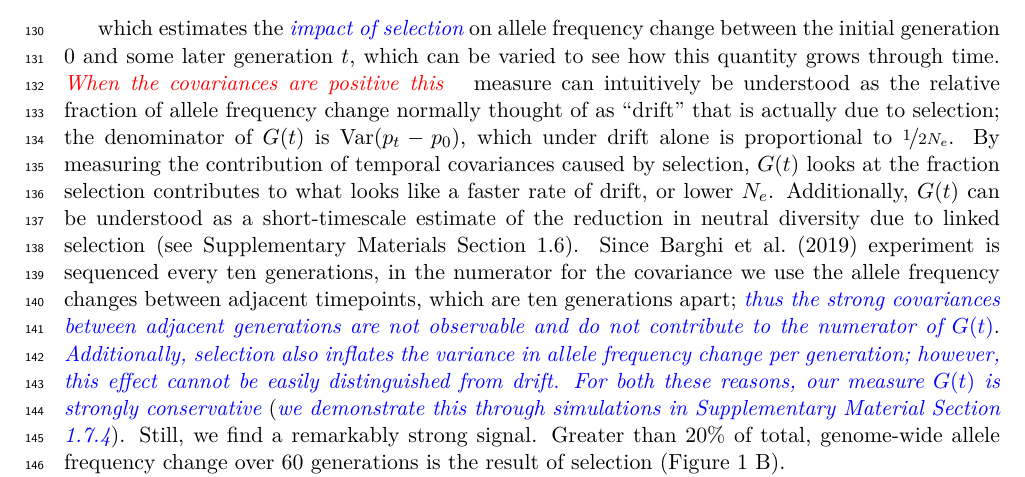
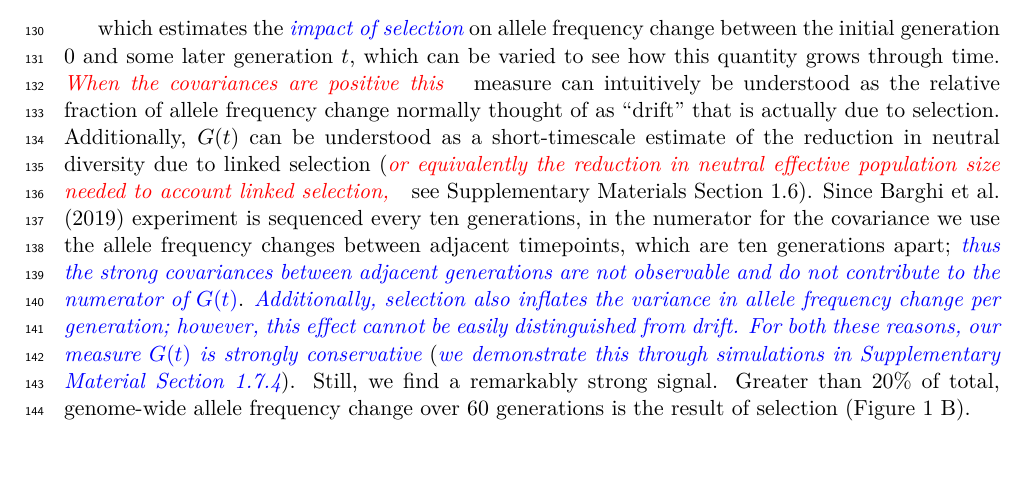
Before and after one commit to vsbuffalo/cvtk, a LaTeX paper (manuscript/manuscript.tex): part of page 5 of 52, cut so that both start at the same text. Compiled offline with XeLaTeX.

Commit message:
editing Ne section

```diff
--- a/manuscript/manuscript.tex
+++ b/manuscript/manuscript.tex
@@ -345,13 +345,16 @@ the initial generation $0$ and some later generation $t$, which can be varied
 to see how this quantity grows through time. \gc{When the covariances
   are positive this} measure can intuitively
   be understood as the relative fraction of allele frequency change normally
-  thought of as ``drift" that is actually due to selection; the denominator of
-  $G(t)$ is $\var(p_t - p_0)$, which under drift alone is proportional to
-  $\nicefrac{1}{2 N_e}$. By measuring the contribution of temporal covariances
-caused by selection, $G(t)$ looks at the fraction selection contributes to what
-looks like a faster rate of drift, or lower $N_e$. Additionally, $G(t)$ can be
-understood as a short-timescale estimate of the reduction in neutral diversity
-due to linked selection (see Supplementary Materials Section
+  thought of as ``drift" that is actually due to selection.
+  %SO much of this felt redundent  the denominator of
+  %$G(t)$ is $\var(p_t - p_0)$, which under drift alone is proportional to
+  %$\nicefrac{1}{2 N_e}$.
+ %By measuring the contribution of temporal covariances
+%caused by selection, $G(t)$ looks at the fraction selection contributes to what
+%looks like a faster rate of drift, or lower $N_e$.
+Additionally, $G(t)$ can be understood as a short-timescale estimate of the reduction in neutral diversity
+due to linked selection (\gc{or equivalently the reduction in neutral effective
+population size needed to account linked selection,} see Supplementary Materials Section
 \ref{supp:reduction-approx}). Since \textcite{Barghi2019-qy} experiment is
 sequenced every ten generations, in the numerator for the covariance we use the
 allele frequency changes between adjacent timepoints, which are ten generations
```
